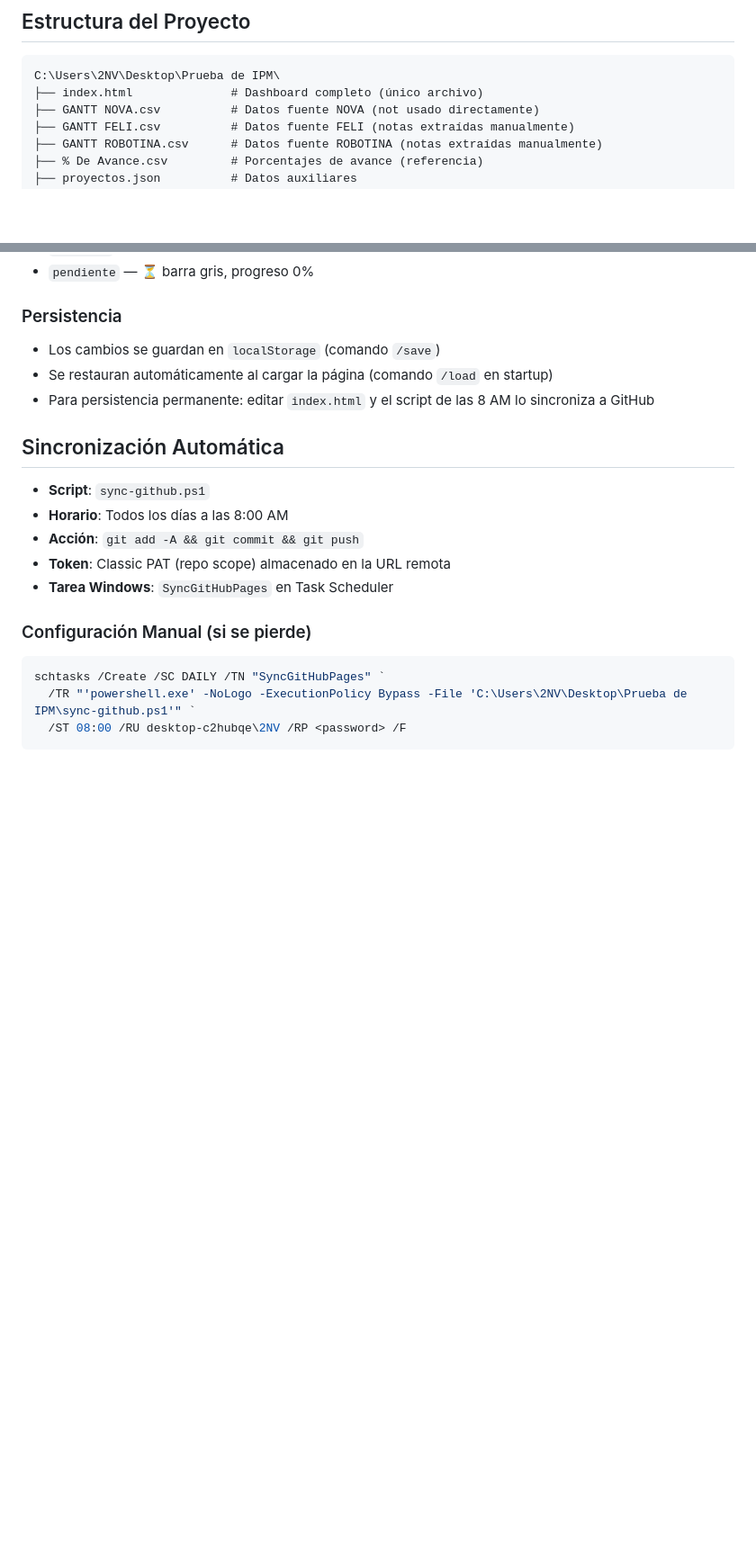
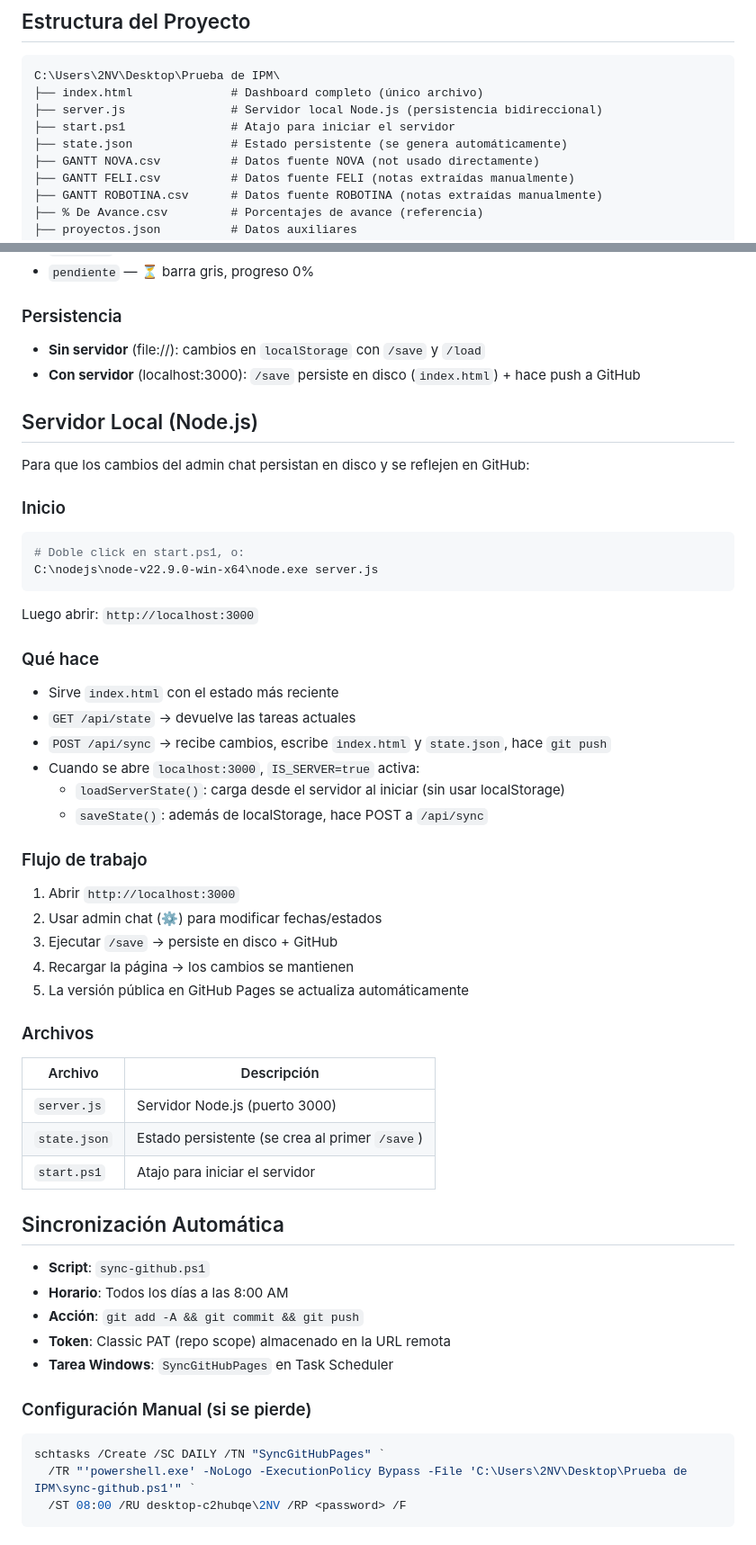
Before and after one commit to miguelbello650-design/migracion-alpina-f2-dashboard, a Markdown page: DOCUMENTACION.md, 2 parts joined by grey strips. Shown at 90% size. Rendered like a GitHub page; blank space fills up the shorter version.

Commit message:
Update DOCUMENTACION.md with local server section

````diff
--- a/DOCUMENTACION.md
+++ b/DOCUMENTACION.md
@@ -15,6 +15,9 @@ Dashboard web para tracking de proyectos RPA (NOVA, FELI, ROBOTINA) con tres vis
 ```
 C:\Users\2NV\Desktop\Prueba de IPM\
 ├── index.html              # Dashboard completo (único archivo)
+├── server.js               # Servidor local Node.js (persistencia bidireccional)
+├── start.ps1               # Atajo para iniciar el servidor
+├── state.json              # Estado persistente (se genera automáticamente)
 ├── GANTT NOVA.csv          # Datos fuente NOVA (not usado directamente)
 ├── GANTT FELI.csv          # Datos fuente FELI (notas extraídas manualmente)
 ├── GANTT ROBOTINA.csv      # Datos fuente ROBOTINA (notas extraídas manualmente)
@@ -205,9 +208,41 @@ Panel protegido con contraseña para modificar tareas desde el navegador.
 - `pendiente` — ⏳ barra gris, progreso 0%
 
 ### Persistencia
-- Los cambios se guardan en `localStorage` (comando `/save`)
-- Se restauran automáticamente al cargar la página (comando `/load` en startup)
-- Para persistencia permanente: editar `index.html` y el script de las 8 AM lo sincroniza a GitHub
+- **Sin servidor** (file://): cambios en `localStorage` con `/save` y `/load`
+- **Con servidor** (localhost:3000): `/save` persiste en disco (`index.html`) + hace push a GitHub
+
+## Servidor Local (Node.js)
+
+Para que los cambios del admin chat persistan en disco y se reflejen en GitHub:
+
+### Inicio
+```powershell
+# Doble click en start.ps1, o:
+C:\nodejs\node-v22.9.0-win-x64\node.exe server.js
+```
+Luego abrir: `http://localhost:3000`
+
+### Qué hace
+- Sirve `index.html` con el estado más reciente
+- `GET /api/state` → devuelve las tareas actuales
+- `POST /api/sync` → recibe cambios, escribe `index.html` y `state.json`, hace `git push`
+- Cuando se abre `localhost:3000`, `IS_SERVER=true` activa:
+  - `loadServerState()`: carga desde el servidor al iniciar (sin usar localStorage)
+  - `saveState()`: además de localStorage, hace POST a `/api/sync`
+
+### Flujo de trabajo
+1. Abrir `http://localhost:3000`
+2. Usar admin chat (⚙) para modificar fechas/estados
+3. Ejecutar `/save` → persiste en disco + GitHub
+4. Recargar la página → los cambios se mantienen
+5. La versión pública en GitHub Pages se actualiza automáticamente
+
+### Archivos
+| Archivo | Descripción |
+|---------|-------------|
+| `server.js` | Servidor Node.js (puerto 3000) |
+| `state.json` | Estado persistente (se crea al primer `/save`) |
+| `start.ps1` | Atajo para iniciar el servidor |
 
 ## Sincronización Automática
 
````
